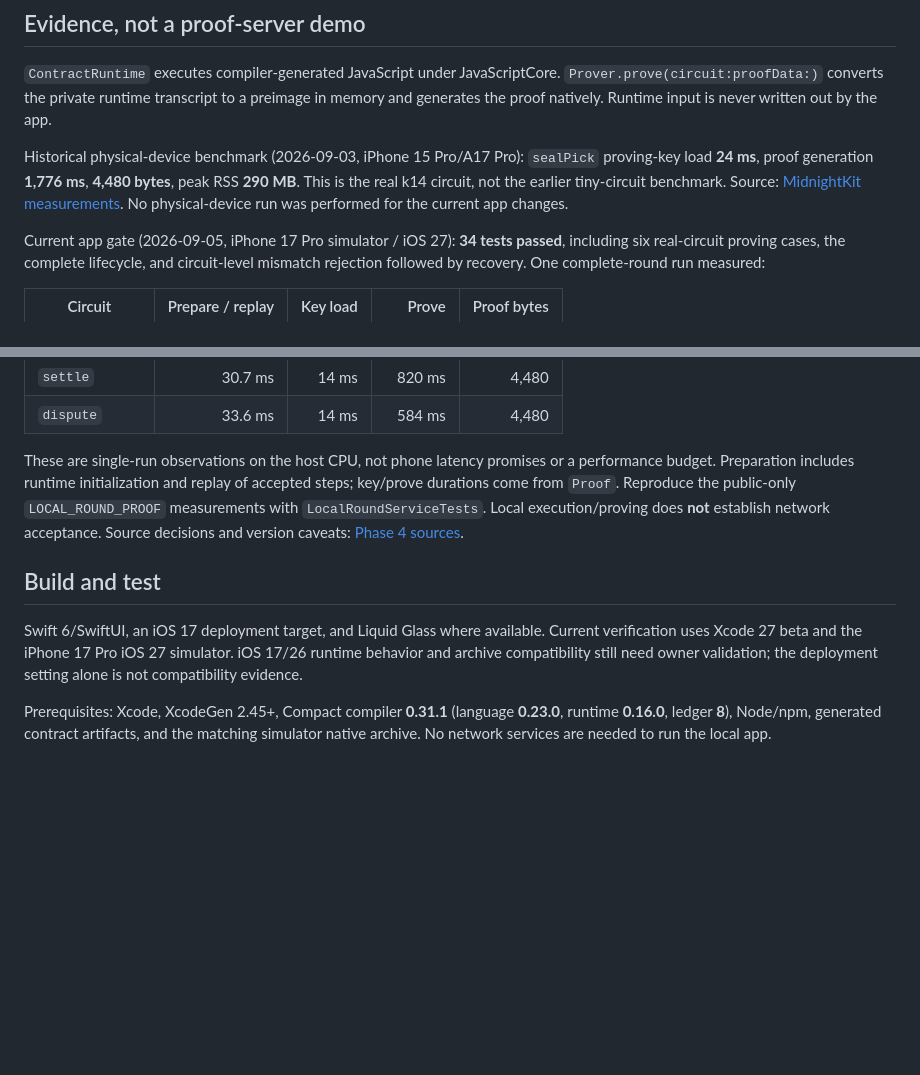
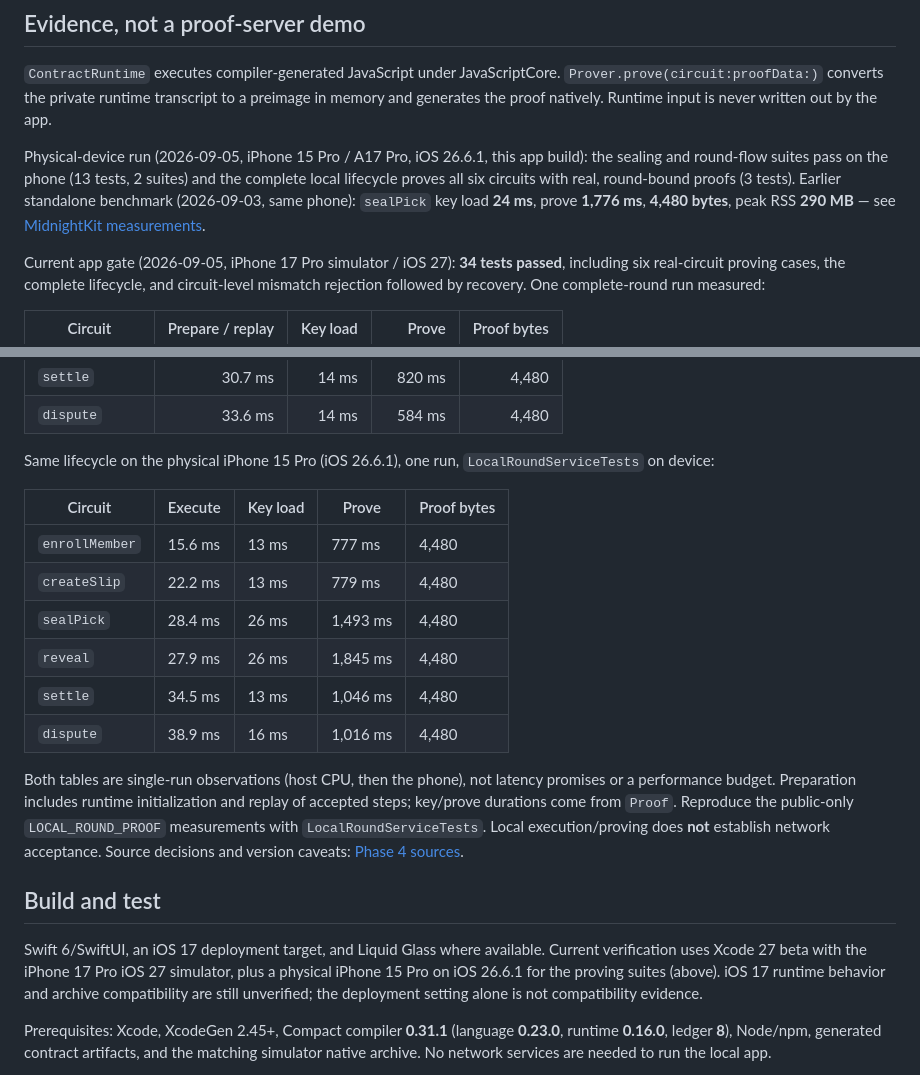
Before and after one commit to ss251/slip, a Markdown page: README.md, 2 parts joined by grey strips. Drawn GitHub-style; blank space fills up the shorter version.

Commit message:
docs(readme): physical iPhone 15 Pro (iOS 26.6.1) run — suites pass, six-circuit device timings
Sealing + round-flow suites: 13 tests, 2 suites, TEST SUCCEEDED on device.
LocalRoundServiceTests on device: all six circuits prove with 4,480-byte proofs
(sealPick 1,493 ms, reveal 1,845 ms; key loads 13–26 ms). Replaces the
"no physical-device run" and "iOS 26 needs validation" caveats with evidence.
Run from a separate worktree with the aarch64-apple-ios prover slice so the
main checkout's simulator slice stayed untouched.

Co-Authored-By: Claude Fable 5.1 <noreply@anthropic.com>

```diff
--- a/README.md
+++ b/README.md
@@ -19,7 +19,7 @@ The actor retains the original device secret and pick only in memory. The circui
 
 `ContractRuntime` executes compiler-generated JavaScript under JavaScriptCore. `Prover.prove(circuit:proofData:)` converts the private runtime transcript to a preimage in memory and generates the proof natively. Runtime input is never written out by the app.
 
-Historical physical-device benchmark (2026-09-03, iPhone 15 Pro/A17 Pro): `sealPick` proving-key load **24 ms**, proof generation **1,776 ms**, **4,480 bytes**, peak RSS **290 MB**. This is the real k14 circuit, not the earlier tiny-circuit benchmark. Source: [MidnightKit measurements](.claude/docs/midnightkit.md). No physical-device run was performed for the current app changes.
+Physical-device run (2026-09-05, iPhone 15 Pro / A17 Pro, iOS 26.6.1, this app build): the sealing and round-flow suites pass on the phone (13 tests, 2 suites) and the complete local lifecycle proves all six circuits with real, round-bound proofs (3 tests). Earlier standalone benchmark (2026-09-03, same phone): `sealPick` key load **24 ms**, prove **1,776 ms**, **4,480 bytes**, peak RSS **290 MB** — see [MidnightKit measurements](.claude/docs/midnightkit.md).
 
 Current app gate (2026-09-05, iPhone 17 Pro simulator / iOS 27): **34 tests passed**, including six real-circuit proving cases, the complete lifecycle, and circuit-level mismatch rejection followed by recovery. One complete-round run measured:
 
@@ -32,11 +32,22 @@ Current app gate (2026-09-05, iPhone 17 Pro simulator / iOS 27): **34 tests pass
 | `settle` | 30.7 ms | 14 ms | 820 ms | 4,480 |
 | `dispute` | 33.6 ms | 14 ms | 584 ms | 4,480 |
 
-These are single-run observations on the host CPU, not phone latency promises or a performance budget. Preparation includes runtime initialization and replay of accepted steps; key/prove durations come from `Proof`. Reproduce the public-only `LOCAL_ROUND_PROOF` measurements with `LocalRoundServiceTests`. Local execution/proving does **not** establish network acceptance. Source decisions and version caveats: [Phase 4 sources](docs/phase4-sources.md).
+Same lifecycle on the physical iPhone 15 Pro (iOS 26.6.1), one run, `LocalRoundServiceTests` on device:
+
+| Circuit | Execute | Key load | Prove | Proof bytes |
+|---|---|---|---|---|
+| `enrollMember` | 15.6 ms | 13 ms | 777 ms | 4,480 |
+| `createSlip` | 22.2 ms | 13 ms | 779 ms | 4,480 |
+| `sealPick` | 28.4 ms | 26 ms | 1,493 ms | 4,480 |
+| `reveal` | 27.9 ms | 26 ms | 1,845 ms | 4,480 |
+| `settle` | 34.5 ms | 13 ms | 1,046 ms | 4,480 |
+| `dispute` | 38.9 ms | 16 ms | 1,016 ms | 4,480 |
+
+Both tables are single-run observations (host CPU, then the phone), not latency promises or a performance budget. Preparation includes runtime initialization and replay of accepted steps; key/prove durations come from `Proof`. Reproduce the public-only `LOCAL_ROUND_PROOF` measurements with `LocalRoundServiceTests`. Local execution/proving does **not** establish network acceptance. Source decisions and version caveats: [Phase 4 sources](docs/phase4-sources.md).
 
 ## Build and test
 
-Swift 6/SwiftUI, an iOS 17 deployment target, and Liquid Glass where available. Current verification uses Xcode 27 beta and the iPhone 17 Pro iOS 27 simulator. iOS 17/26 runtime behavior and archive compatibility still need owner validation; the deployment setting alone is not compatibility evidence.
+Swift 6/SwiftUI, an iOS 17 deployment target, and Liquid Glass where available. Current verification uses Xcode 27 beta with the iPhone 17 Pro iOS 27 simulator, plus a physical iPhone 15 Pro on iOS 26.6.1 for the proving suites (above). iOS 17 runtime behavior and archive compatibility are still unverified; the deployment setting alone is not compatibility evidence.
 
 Prerequisites: Xcode, XcodeGen 2.45+, Compact compiler **0.31.1** (language **0.23.0**, runtime **0.16.0**, ledger **8**), Node/npm, generated contract artifacts, and the matching simulator native archive. No network services are needed to run the local app.
 
```
